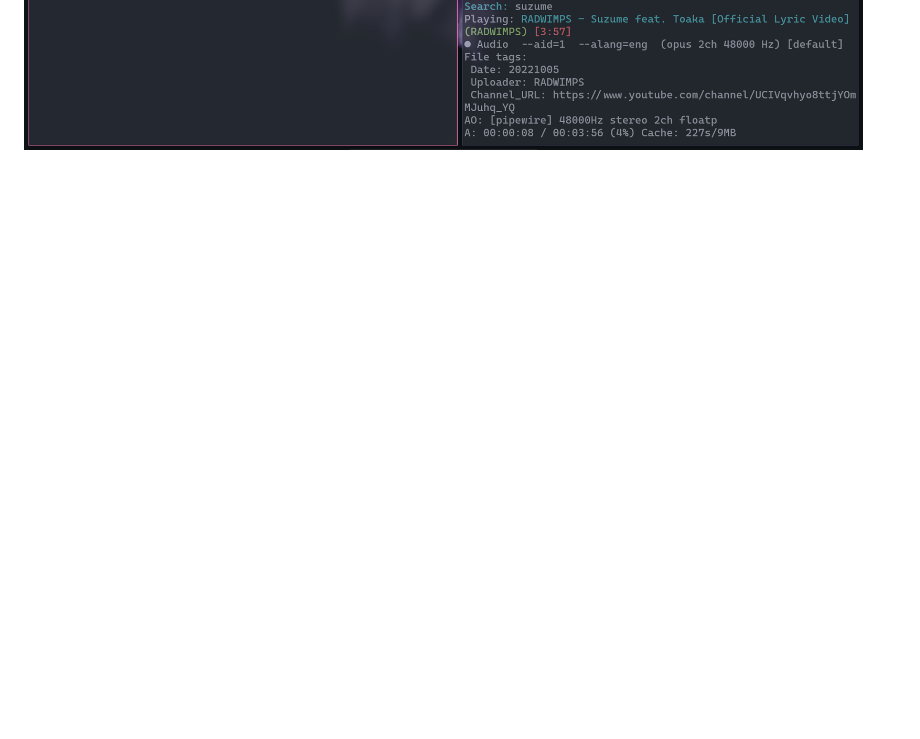
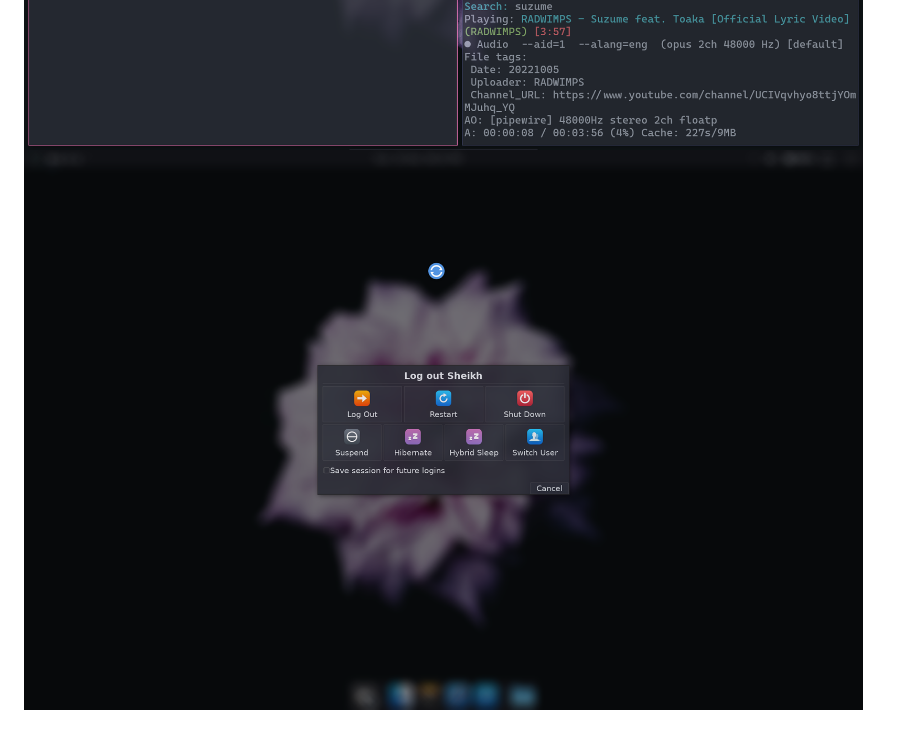
Before and after one commit to cybardev/nix-dotfiles, a Markdown page: README.md, the part around the change. Drawn GitHub-style; pictures changed too: images/screenshot_2.png (added); blank space fills up the shorter version.

Commit message:
re: add logoff dialog screenshot

```diff
--- a/README.md
+++ b/README.md
@@ -38,3 +38,4 @@
 
 ![NixOS Screenshot, showing desktop with flower background and XFCE panels](./images/screenshot_0.png "NixOS Screenshot 0")
 ![NixOS Screenshot, showing 3 windows of Kitty terminal in BSPWM](./images/screenshot_1.png "NixOS Screenshot 1")
+![NixOS Screenshot, showing logoff dialog](./images/screenshot_2.png "NixOS Screenshot 2")
```
